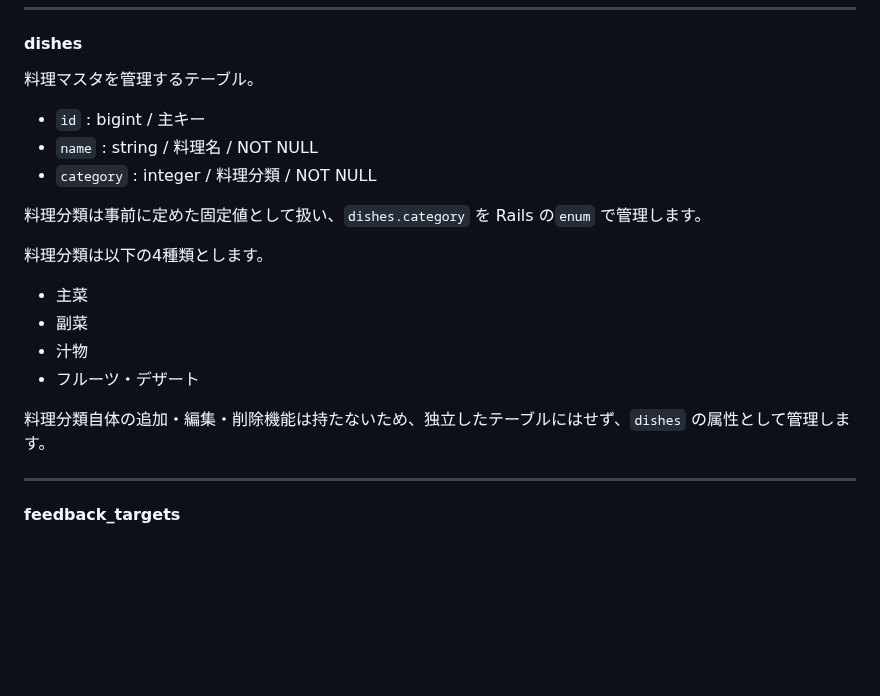
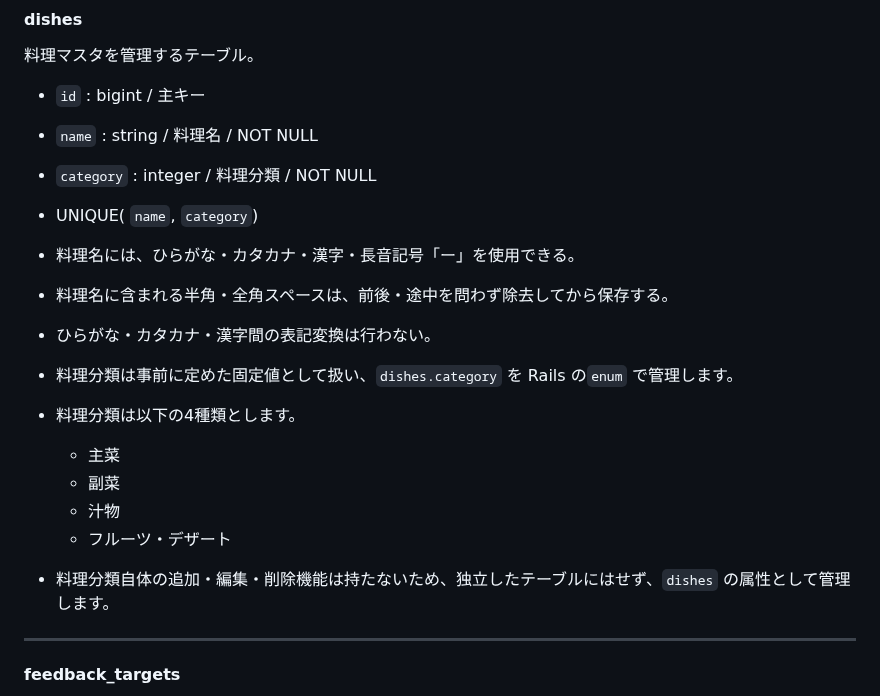
Before and after one commit to XX318philia/kyushoku_reaction_app, a Markdown page: er_diagram_docs/er_diagram_specification.md, the part around one of its changes. GitHub-like rendering; blank space fills up the shorter version.

Commit message:
users と dishes の制約・管理方針をER図関連資料へ反映 (#52)
* docs: dishesの料理名制約と重複条件をER図へ反映

* docs: 先ほど修正したdishesのER図をpngへエクスポート

* docs: usersのroleとkindergarten_id制約をER図仕様へ反映

```diff
--- a/er_diagram_docs/er_diagram_specification.md
+++ b/er_diagram_docs/er_diagram_specification.md
@@ -103,17 +112,18 @@ roleで利用可能な機能も制御する。
 * `id` : bigint / 主キー
 * `name` : string / 料理名 / NOT NULL
 * `category` : integer / 料理分類 / NOT NULL
+* UNIQUE( `name`, `category`)
 
-料理分類は事前に定めた固定値として扱い、`dishes.category` を Rails の`enum` で管理します。
-
-料理分類は以下の4種類とします。
-
-* 主菜
-* 副菜
-* 汁物
-* フルーツ・デザート
-
-料理分類自体の追加・編集・削除機能は持たないため、独立したテーブルにはせず、`dishes` の属性として管理します。
+* 料理名には、ひらがな・カタカナ・漢字・長音記号「ー」を使用できる。
+* 料理名に含まれる半角・全角スペースは、前後・途中を問わず除去してから保存する。
+* ひらがな・カタカナ・漢字間の表記変換は行わない。
+* 料理分類は事前に定めた固定値として扱い、`dishes.category` を Rails の`enum` で管理します。
+* 料理分類は以下の4種類とします。
+  * 主菜
+  * 副菜
+  * 汁物
+  * フルーツ・デザート
+* 料理分類自体の追加・編集・削除機能は持たないため、独立したテーブルにはせず、`dishes` の属性として管理します。
 
 ---
 
```
Also changed, not shown: other parts of er_diagram_docs/er_diagram_specification.md (+11 -2 lines), er_diagram_docs/er_diagram.png, 1 other file.
